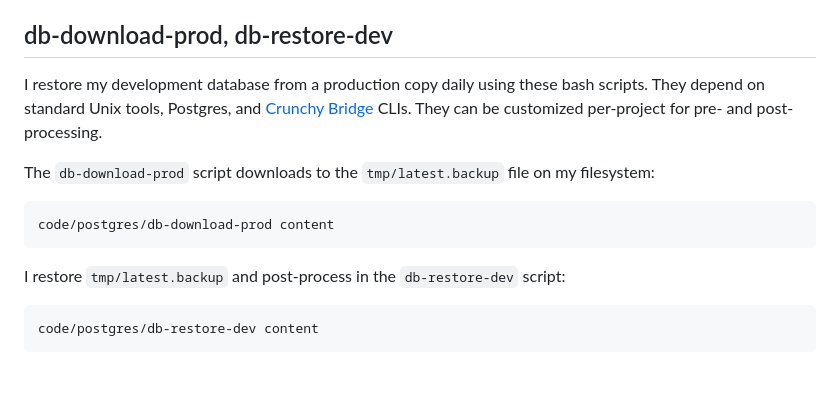
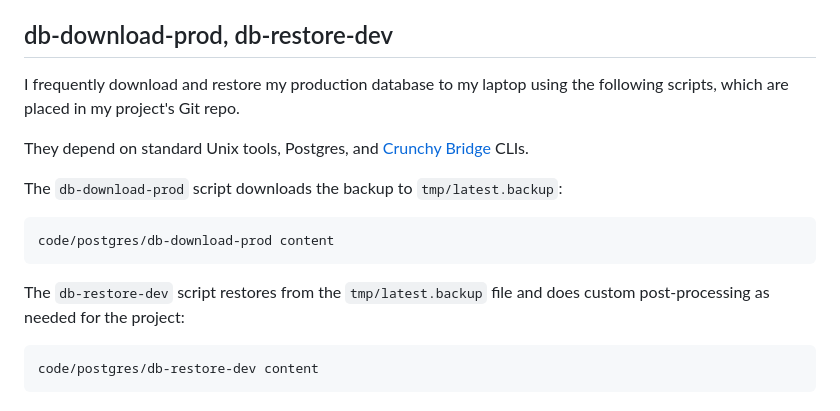
Before and after one commit to croaky/blog, a Markdown page: articles/postgres-tips.md, the part around the change. GitHub-like rendering; blank space fills up the shorter version.

Commit message:
edit text

````diff
--- a/articles/postgres-tips.md
+++ b/articles/postgres-tips.md
@@ -4,20 +4,21 @@ Here are a few quick Postgres tips.
 
 ## db-download-prod, db-restore-dev
 
-I restore my development database from a production copy daily using these bash
-scripts. They depend on standard Unix tools, Postgres, and [Crunchy
-Bridge](https://docs.crunchybridge.com/concepts/cli/) CLIs. They can be
-customized per-project for pre- and post-processing.
+I frequently download and restore my production database to my laptop
+using the following scripts, which are placed in my project's Git repo.
+
+They depend on standard Unix tools, Postgres, and [Crunchy
+Bridge](https://docs.crunchybridge.com/concepts/cli/) CLIs.
 
 The `db-download-prod` script
-downloads to the `tmp/latest.backup` file on my filesystem:
+downloads the backup to `tmp/latest.backup`:
 
 ```embed
 code/postgres/db-download-prod content
 ```
 
-I restore `tmp/latest.backup` and post-process in
-the `db-restore-dev` script:
+The `db-restore-dev` script restores from the `tmp/latest.backup` file
+and does custom post-processing as needed for the project:
 
 ```embed
 code/postgres/db-restore-dev content
````
